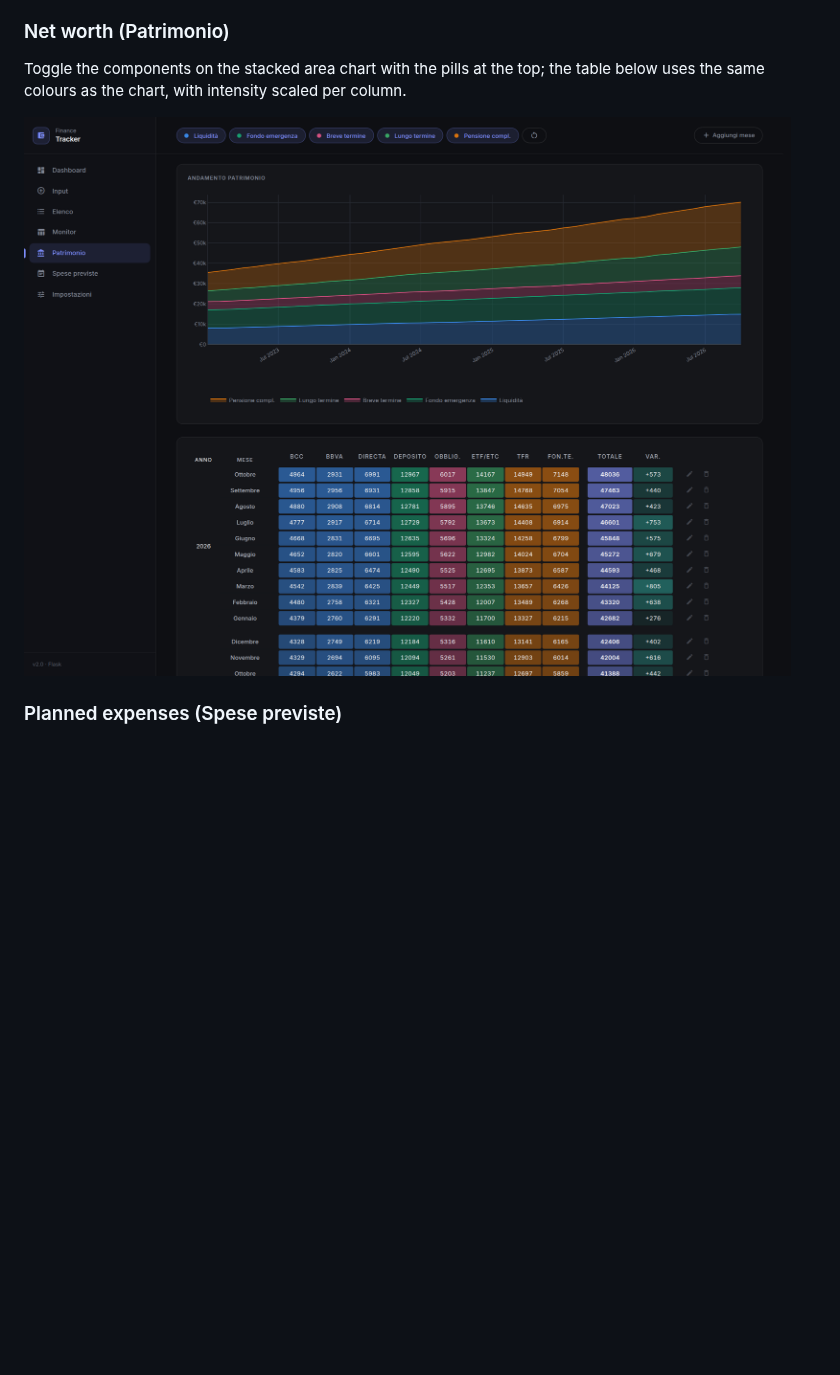
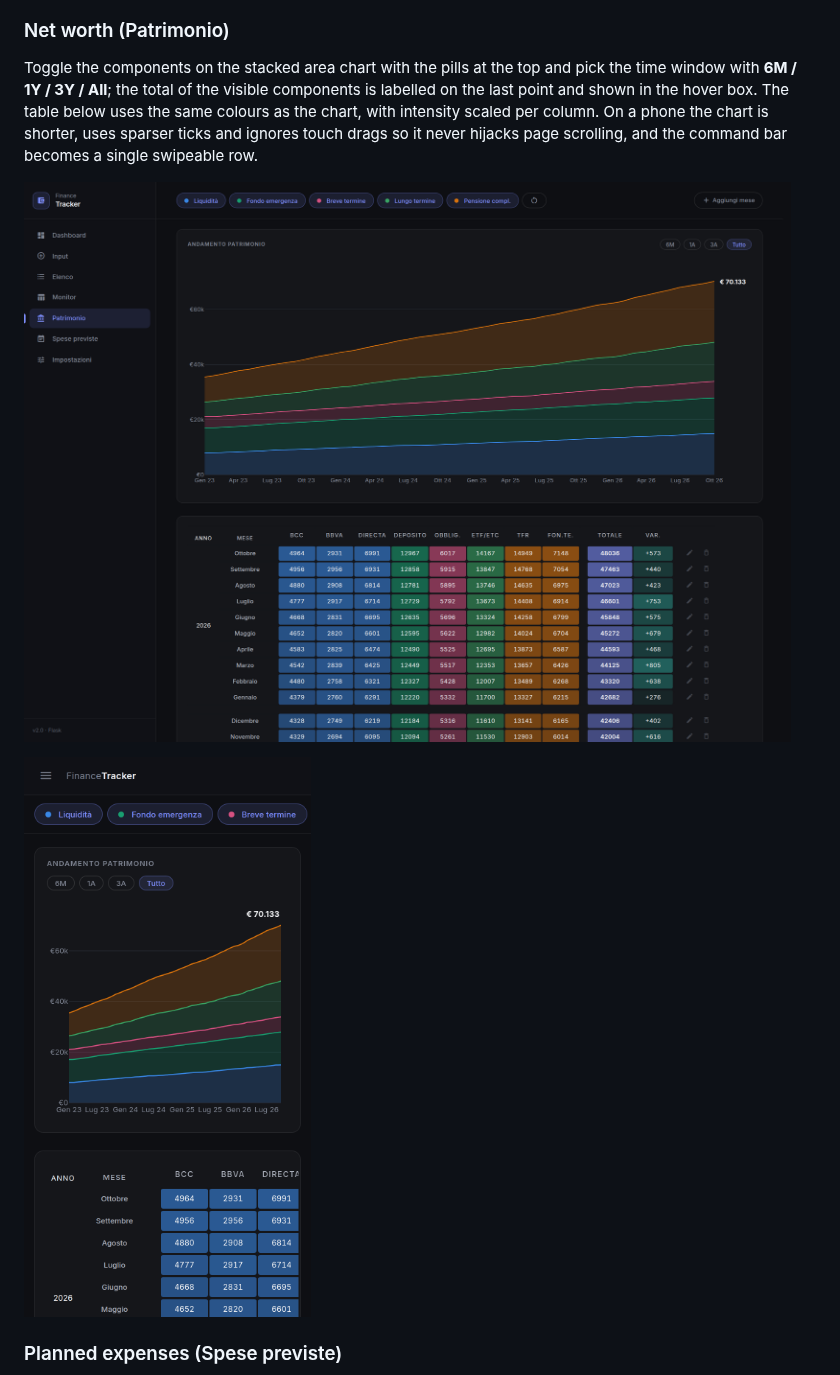
Before and after one commit to ncldlbn/finance_app, a Markdown page: README.md, the part around the change. GitHub-like rendering; pictures changed too: docs/screenshots/mobile-net-worth.png (added), docs/screenshots/net-worth.png; blank space fills up the shorter version.

Commit message:
Patrimonio: grafico modernizzato (linee morbide, totale sull'ultimo punto, periodo 6M/1A/3A/Tutto) e più leggibile su smartphone
Co-Authored-By: Claude Sonnet 5.5 <noreply@anthropic.com>

```diff
--- a/README.md
+++ b/README.md
@@ -108,10 +108,15 @@ exceeds income in the selected period the app says so and points to the flow vie
 
 ### Net worth (Patrimonio)
 
-Toggle the components on the stacked area chart with the pills at the top; the table below uses the
-same colours as the chart, with intensity scaled per column.
+Toggle the components on the stacked area chart with the pills at the top and pick the time window
+with **6M / 1Y / 3Y / All**; the total of the visible components is labelled on the last point and
+shown in the hover box. The table below uses the same colours as the chart, with intensity scaled per
+column. On a phone the chart is shorter, uses sparser ticks and ignores touch drags so it never hijacks
+page scrolling, and the command bar becomes a single swipeable row.
 
 ![Net worth](docs/screenshots/net-worth.png)
+
+<img src="docs/screenshots/mobile-net-worth.png" alt="Net worth on mobile" width="300">
 
 ### Planned expenses (Spese previste)
 
```
Also changed, not shown: docs/screenshots/dashboard.png, docs/screenshots/input.png, docs/screenshots/mobile-dashboard.png, 3 other files.
